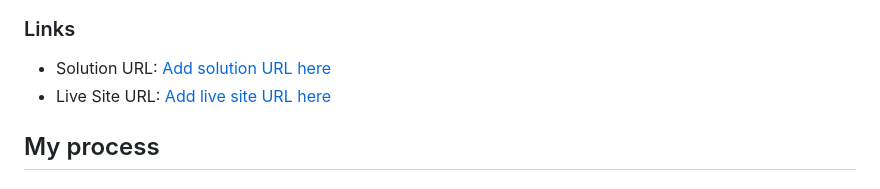
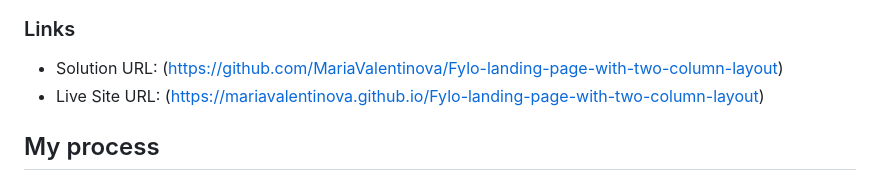
Before and after one commit to MariaValentinova/Fylo-landing-page-with-two-column-layout, a Markdown page: README.md, the part around the change. GitHub-like rendering.

```diff
--- a/README.md
+++ b/README.md
@@ -34,8 +34,8 @@ Users should be able to:
 
 ### Links
 
-- Solution URL: [Add solution URL here](https://your-solution-url.com)
-- Live Site URL: [Add live site URL here](https://your-live-site-url.com)
+- Solution URL: (https://github.com/MariaValentinova/Fylo-landing-page-with-two-column-layout)
+- Live Site URL: (https://mariavalentinova.github.io/Fylo-landing-page-with-two-column-layout)
 
 ## My process
 
```
